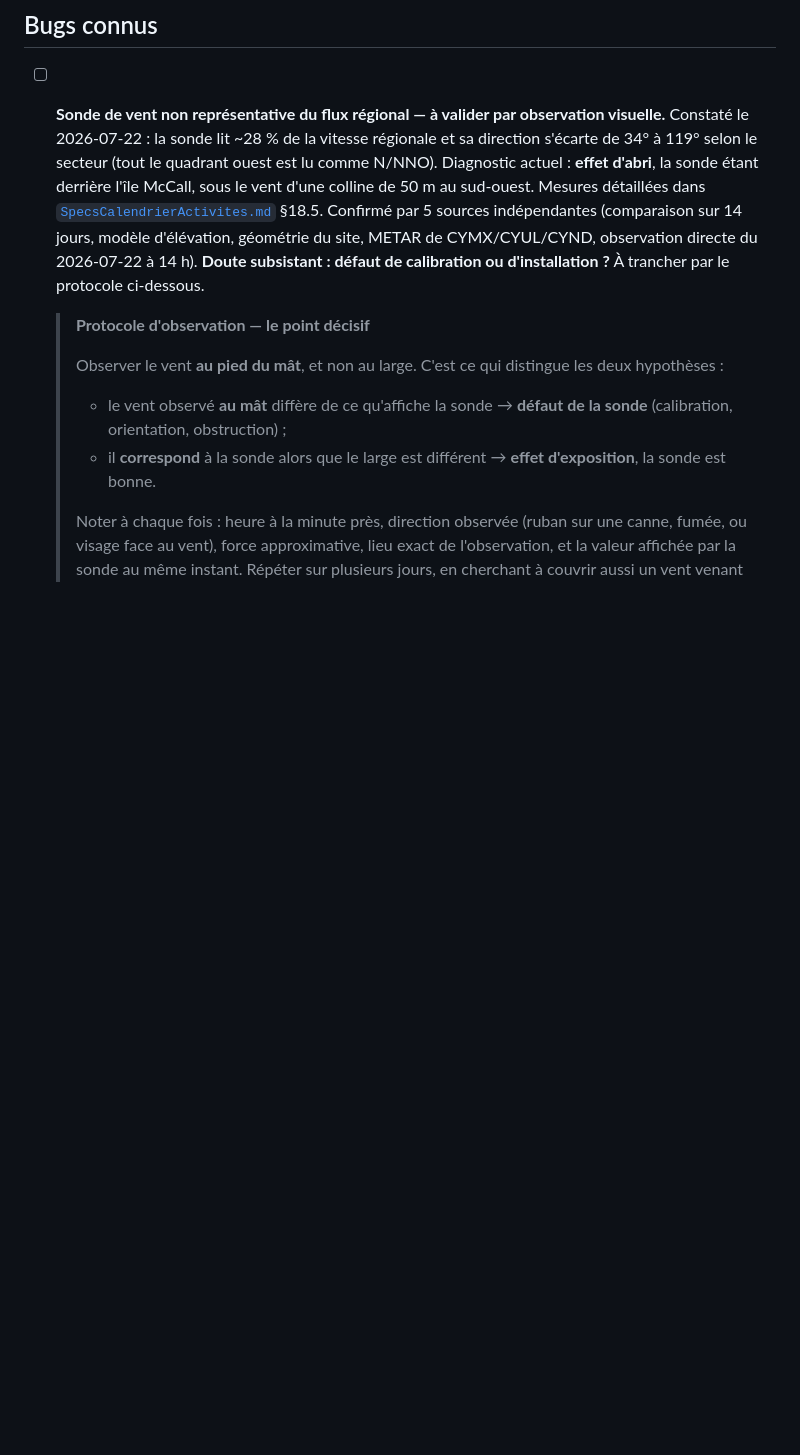
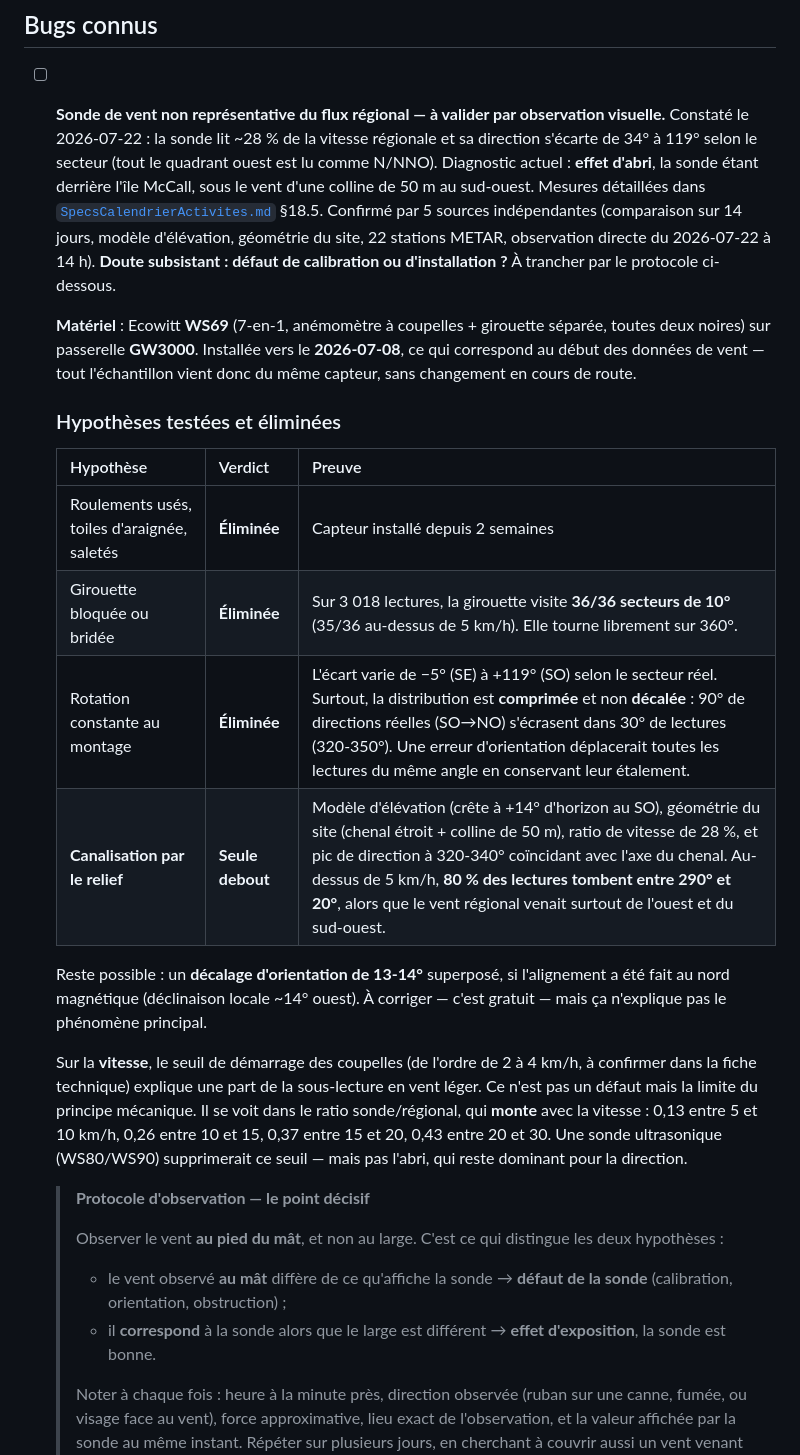
Before and after one commit to BenCourchesne/TemperatureManitou, a Markdown page: PLAN.md, the part around one of its changes. Drawn GitHub-style; blank space fills up the shorter version.

```diff
--- a/PLAN.md
+++ b/PLAN.md
@@ -269,10 +269,36 @@ s'allument, et que graphique + `/daily` marchent pour chaque mesure.
       de 50 m au sud-ouest. Mesures détaillées dans
       [`SpecsCalendrierActivites.md`](SpecsCalendrierActivites.md) §18.5.
       Confirmé par 5 sources indépendantes (comparaison sur 14 jours, modèle
-      d'élévation, géométrie du site, METAR de CYMX/CYUL/CYND, observation
-      directe du 2026-07-22 à 14 h).
+      d'élévation, géométrie du site, 22 stations METAR, observation directe du
+      2026-07-22 à 14 h).
       **Doute subsistant : défaut de calibration ou d'installation ?** À trancher
       par le protocole ci-dessous.
+
+  **Matériel** : Ecowitt **WS69** (7-en-1, anémomètre à coupelles + girouette
+  séparée, toutes deux noires) sur passerelle **GW3000**. Installée vers le
+  **2026-07-08**, ce qui correspond au début des données de vent — tout
+  l'échantillon vient donc du même capteur, sans changement en cours de route.
+
+  ### Hypothèses testées et éliminées
+
+  | Hypothèse | Verdict | Preuve |
+  |---|---|---|
+  | Roulements usés, toiles d'araignée, saletés | **Éliminée** | Capteur installé depuis 2 semaines |
+  | Girouette bloquée ou bridée | **Éliminée** | Sur 3 018 lectures, la girouette visite **36/36 secteurs de 10°** (35/36 au-dessus de 5 km/h). Elle tourne librement sur 360°. |
+  | Rotation constante au montage | **Éliminée** | L'écart varie de −5° (SE) à +119° (SO) selon le secteur réel. Surtout, la distribution est **comprimée** et non **décalée** : 90° de directions réelles (SO→NO) s'écrasent dans 30° de lectures (320-350°). Une erreur d'orientation déplacerait toutes les lectures du même angle en conservant leur étalement. |
+  | **Canalisation par le relief** | **Seule debout** | Modèle d'élévation (crête à +14° d'horizon au SO), géométrie du site (chenal étroit + colline de 50 m), ratio de vitesse de 28 %, et pic de direction à 320-340° coïncidant avec l'axe du chenal. Au-dessus de 5 km/h, **80 % des lectures tombent entre 290° et 20°**, alors que le vent régional venait surtout de l'ouest et du sud-ouest. |
+
+  Reste possible : un **décalage d'orientation de 13-14°** superposé, si
+  l'alignement a été fait au nord magnétique (déclinaison locale ~14° ouest).
+  À corriger — c'est gratuit — mais ça n'explique pas le phénomène principal.
+
+  Sur la **vitesse**, le seuil de démarrage des coupelles (de l'ordre de 2 à
+  4 km/h, à confirmer dans la fiche technique) explique une part de la
+  sous-lecture en vent léger. Ce n'est pas un défaut mais la limite du principe
+  mécanique. Il se voit dans le ratio sonde/régional, qui **monte** avec la
+  vitesse : 0,13 entre 5 et 10 km/h, 0,26 entre 10 et 15, 0,37 entre 15 et 20,
+  0,43 entre 20 et 30. Une sonde ultrasonique (WS80/WS90) supprimerait ce seuil
+  — mais pas l'abri, qui reste dominant pour la direction.
 
   > **Protocole d'observation — le point décisif**
   >
```
Also changed, not shown: other parts of PLAN.md (+27 -2 lines).
